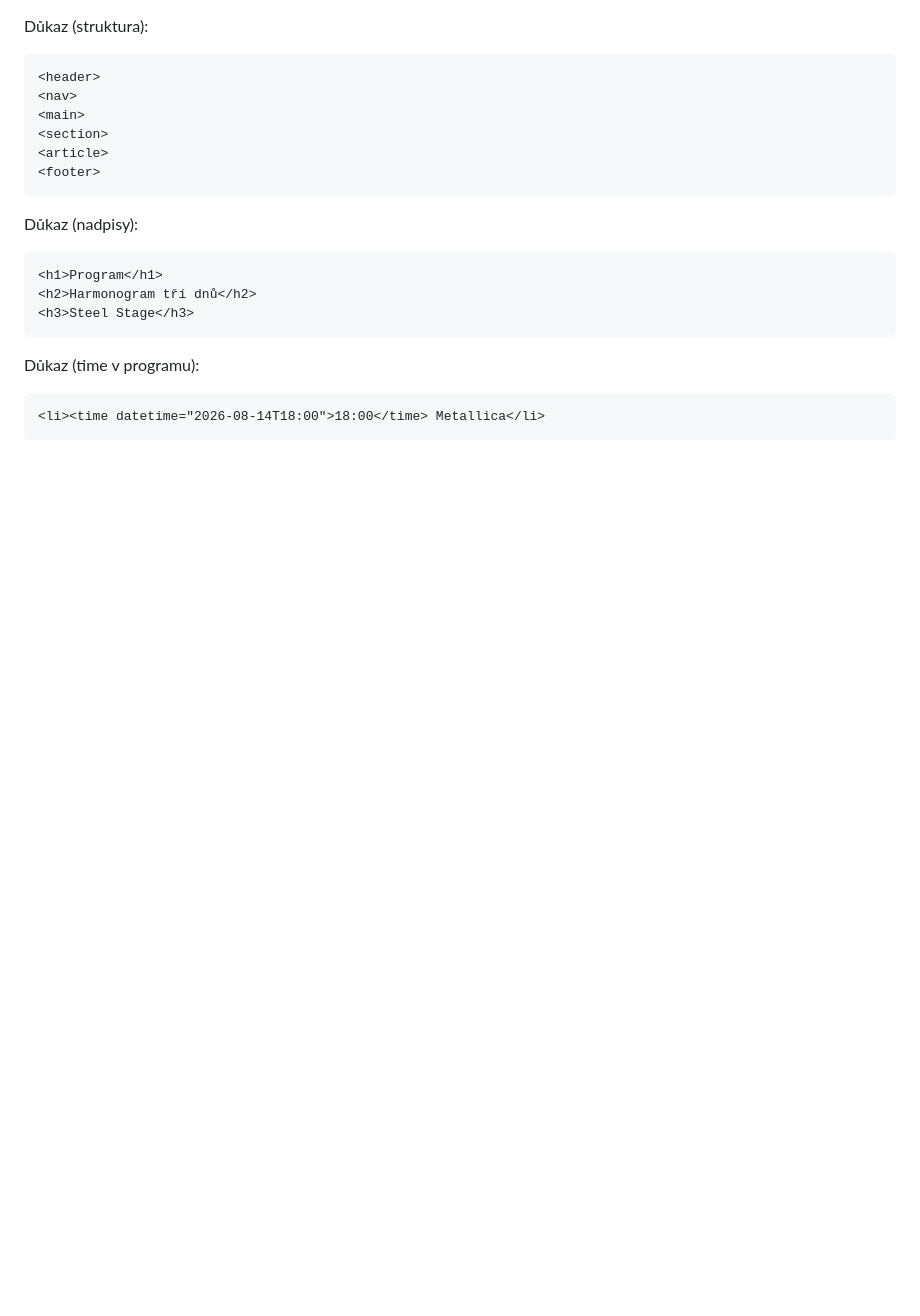
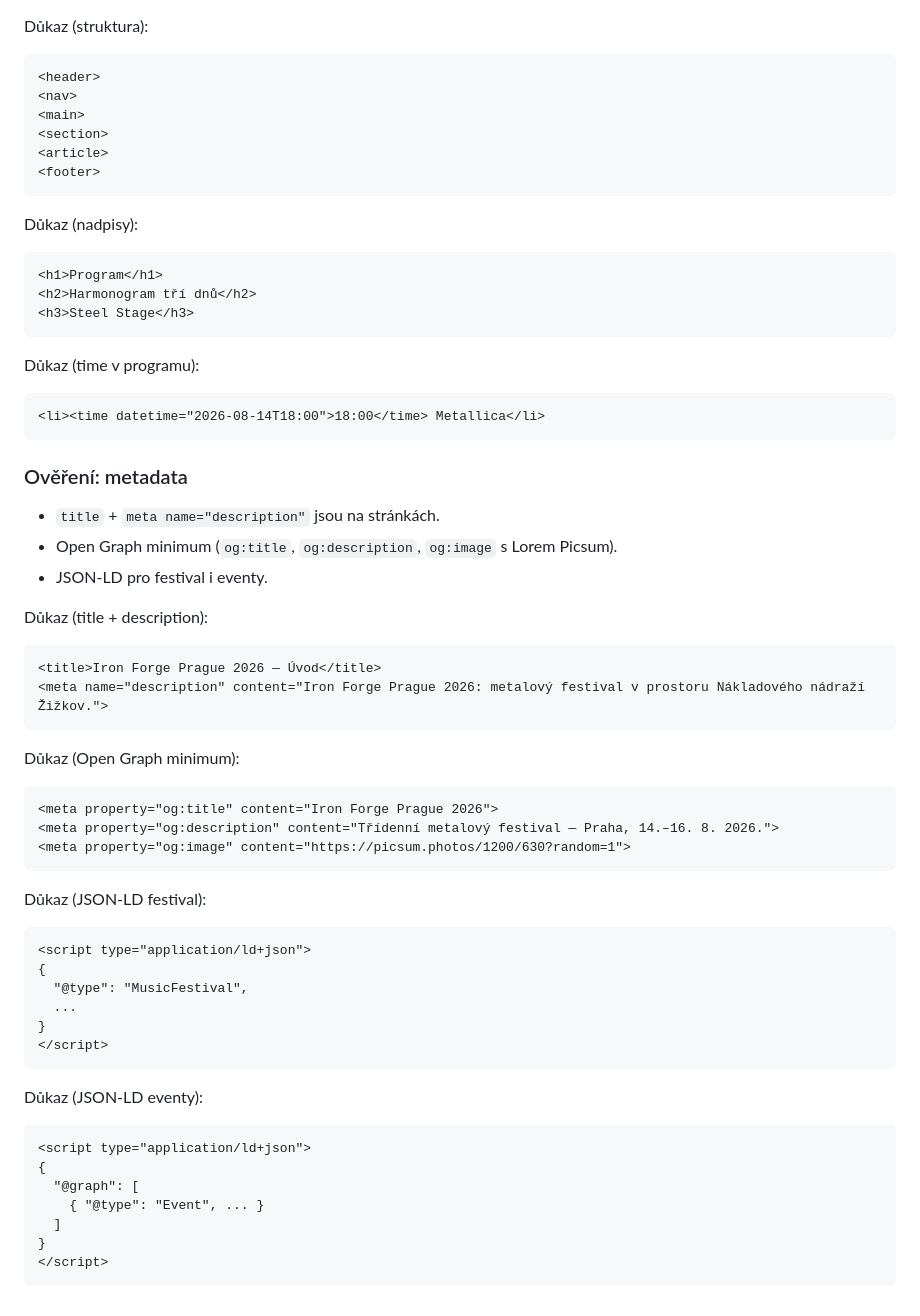
Before and after one commit to gymnastiquekiki-maker/festival, a Markdown page: DOCUMENTATION.md, the part around the change. Rendered like a GitHub page; blank space fills up the shorter version.

Commit message:
Add metadata verification

````diff
--- a/DOCUMENTATION.md
+++ b/DOCUMENTATION.md
@@ -299,3 +299,42 @@ Důkaz (time v programu):
 ```
 <li><time datetime="2026-08-14T18:00">18:00</time> Metallica</li>
 ```
+
+### Ověření: metadata
+- `title` + `meta name="description"` jsou na stránkách.
+- Open Graph minimum (`og:title`, `og:description`, `og:image` s Lorem Picsum).
+- JSON‑LD pro festival i eventy.
+
+Důkaz (title + description):
+```
+<title>Iron Forge Prague 2026 — Úvod</title>
+<meta name="description" content="Iron Forge Prague 2026: metalový festival v prostoru Nákladového nádraží Žižkov.">
+```
+
+Důkaz (Open Graph minimum):
+```
+<meta property="og:title" content="Iron Forge Prague 2026">
+<meta property="og:description" content="Třídenní metalový festival — Praha, 14.–16. 8. 2026.">
+<meta property="og:image" content="https://picsum.photos/1200/630?random=1">
+```
+
+Důkaz (JSON‑LD festival):
+```
+<script type="application/ld+json">
+{
+  "@type": "MusicFestival",
+  ...
+}
+</script>
+```
+
+Důkaz (JSON‑LD eventy):
+```
+<script type="application/ld+json">
+{
+  "@graph": [
+    { "@type": "Event", ... }
+  ]
+}
+</script>
+```
````
